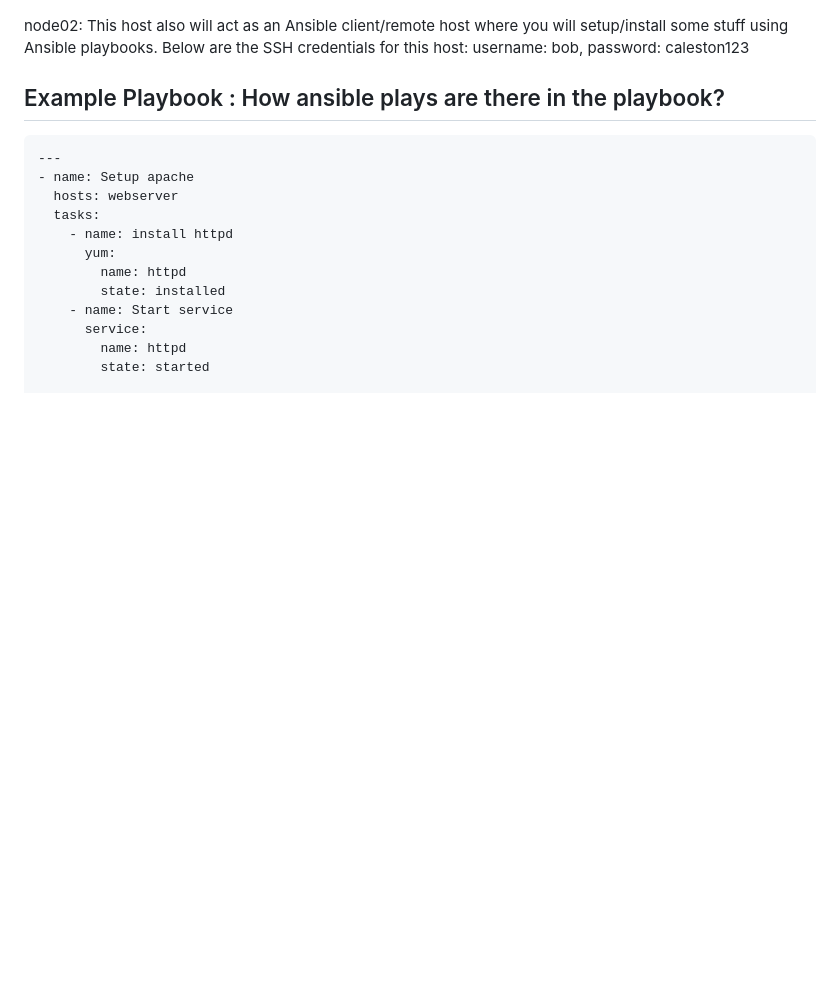
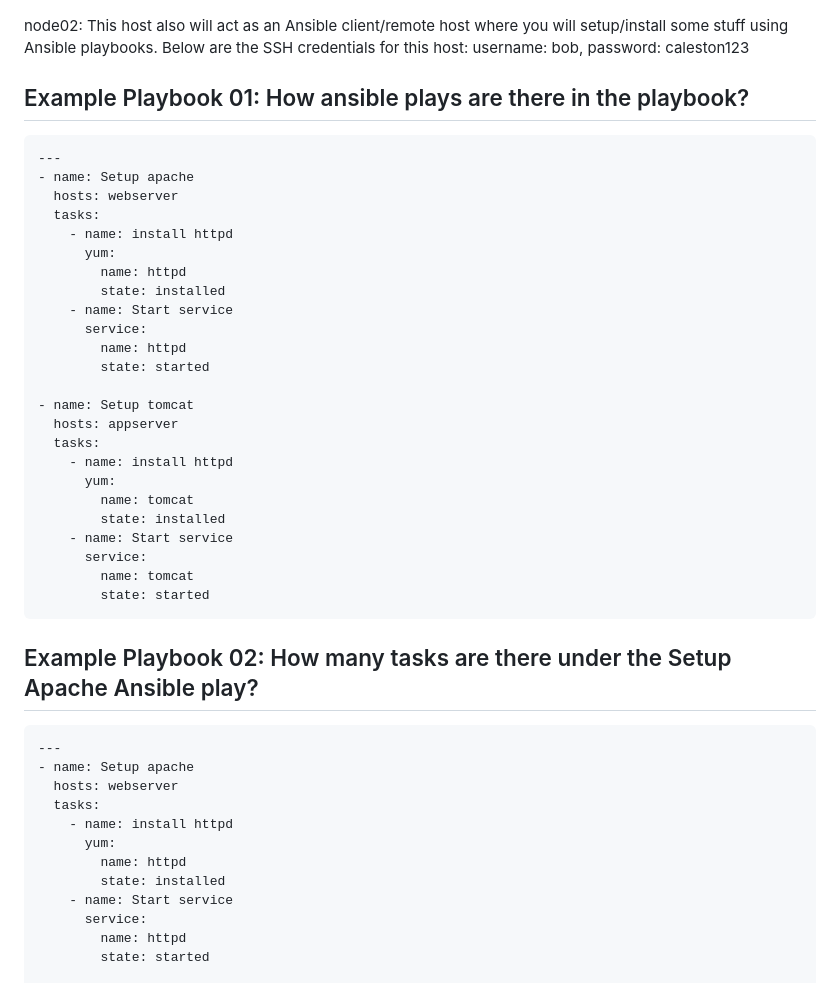
Before and after one commit to devopsadda/learn-ansible, a Markdown page: README.md, the part around one of its changes. GitHub-like rendering; blank space fills up the shorter version.

Commit message:
updated the learning docs

````diff
--- a/README.md
+++ b/README.md
@@ -133,7 +133,36 @@ username: bob, password: caleston123
 
 node02: This host also will act as an Ansible client/remote host where you will setup/install some stuff using Ansible playbooks. Below are the SSH credentials for this host:
 username: bob, password: caleston123
-## Example Playbook : How ansible plays are there in the playbook?
+## Example Playbook 01: How ansible plays are there in the playbook?
+
+```yaml
+---
+- name: Setup apache
+  hosts: webserver
+  tasks:
+    - name: install httpd
+      yum:
+        name: httpd
+        state: installed
+    - name: Start service
+      service:
+        name: httpd
+        state: started
+
+- name: Setup tomcat
+  hosts: appserver
+  tasks:
+    - name: install httpd
+      yum:
+        name: tomcat
+        state: installed
+    - name: Start service
+      service:
+        name: tomcat
+        state: started
+```
+## Example Playbook 02: How many tasks are there under the Setup Apache Ansible play?
+
 
 ```yaml
 ---
````
Also changed, not shown: other parts of README.md (+0 -1 lines).
